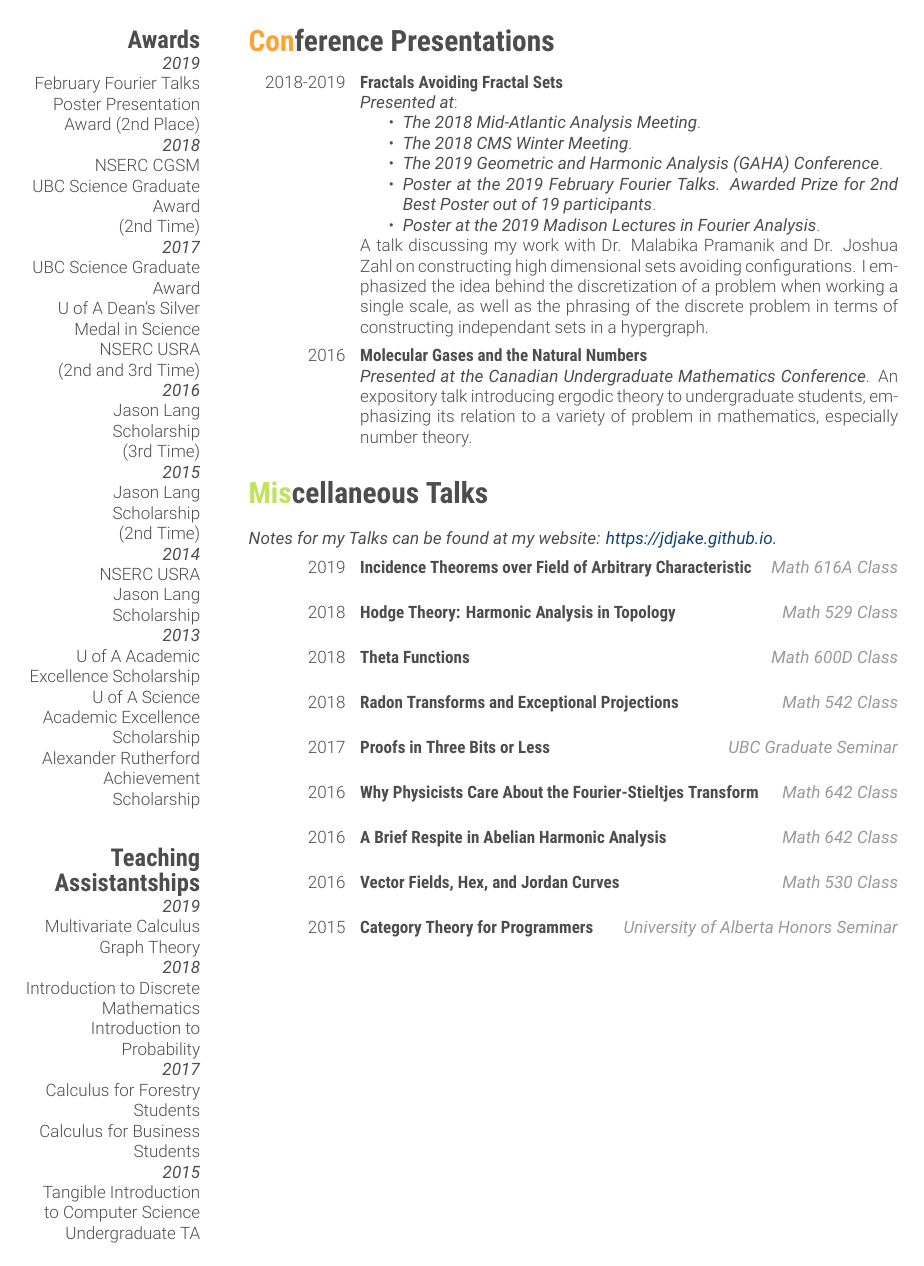
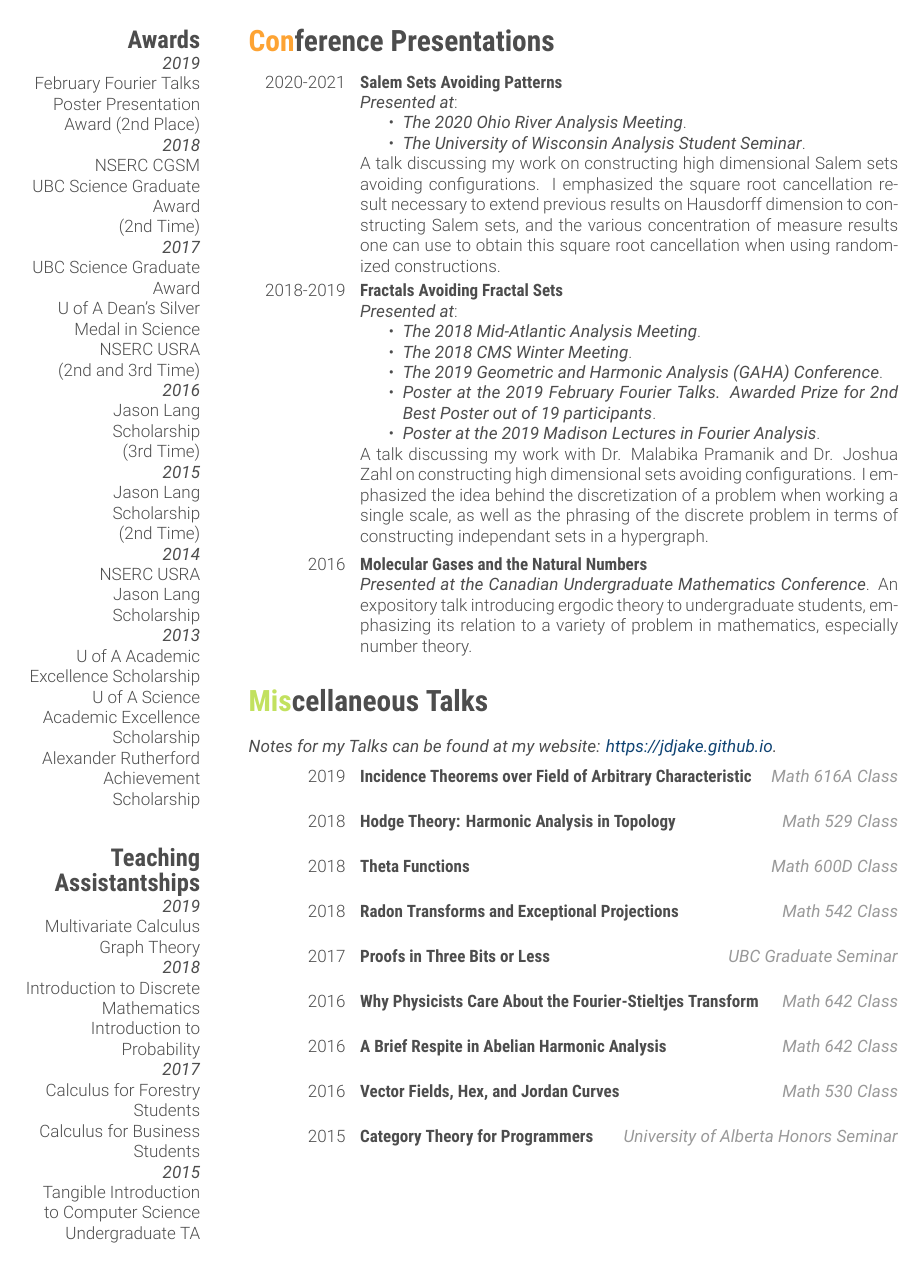
Before and after one commit to jdjake/CV, a LaTeX CV (cv.tex): page 2 of 2. The pictures show the PDF file cv.pdf that the author committed with the source.

Commit message:
Updated CV

```diff
--- a/cv.tex
+++ b/cv.tex
@@ -48,11 +48,13 @@ Harmonic Analysis, Geometric Measure Theory, Additive Combinatorics
 \section{Contact Information}
 \href{mailto:denson@math.ubc.ca}{denson@math.ubc.ca}
 \href{https://github.com/jdjake}{{\bf Github Profile}: jdjake}
-\href{http://stackoverflow.com/users/2601483/jacob-denson}{{\bf Stack Overflow:} jacob-denson}
+\href{https://math.stackexchange.com/users/120724/jacob-denson}{{\bf Math Stack Overflow:} jacob-denson}
 \href{https://jdjake.github.io/}{{\bf Website:} https://jdjake.github.io/}
 ~
 \section{Education}
-{\bf 2017-Present}
+{\bf 2020-Present}
+PhD in Mathematics at the University of Wisconsin, Madison.
+{\bf 2017-2019}
 Masters in Mathematics at the University of British Columbia (Thesis: Cartesian Products Avoiding Patterns).
 {\bf 2013-2017}
 Bachelors in Computing Science at the University of Alberta.
@@ -88,9 +90,7 @@ English, Elementary Mandarin, Python, Perl, C++, C, C\#, Matlab, HTML, Javascrip
 
 %------------------------------------------------
 
-%------------------------------------------------
-
 \entry
-{2018-Now}
-{Large Sets Avoiding Rough Patterns}
+{2020-Now}
+{Salem Sets Avoiding Patterns}
 {}
@@ -161,6 +169,19 @@ English, Elementary Mandarin, Python, Perl, C++, C, C\#, Matlab, HTML, Javascrip
 \section{Conference Presentations}
 
 \begin{entrylist}
+
+\entry
+{2020-2021}
+{Salem Sets Avoiding Patterns}
+{}
+{\emph{Presented at}:
+%
+\begin{itemize}
+	\item \emph{The 2020 Ohio River Analysis Meeting}.
+	\item \emph{The University of Wisconsin Analysis Student Seminar}.
+\end{itemize}
+%
+A talk discussing my work on constructing high dimensional Salem sets avoiding configurations. I emphasized the square root cancellation result necessary to extend previous results on Hausdorff dimension to constructing Salem sets, and the various concentration of measure results one can use to obtain this square root cancellation when using randomized constructions.}
 
 \entry
 {2018-2019}
```
Also changed, not shown: cv.bbl (added), cv.pdf, cv.tex (36 more changed lines), 6 other files.
